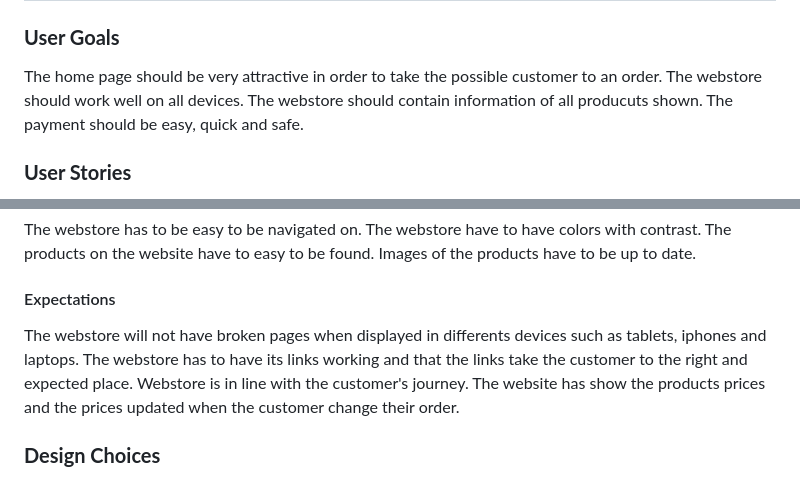
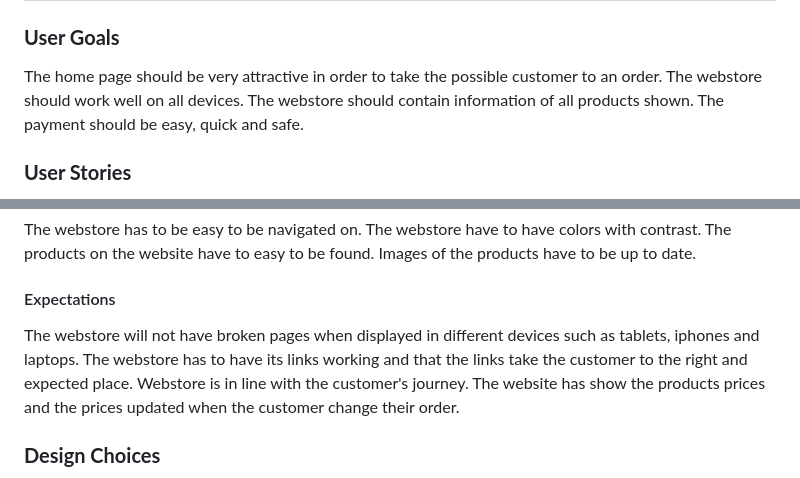
Before and after one commit to Code-Institute-Submissions/JoseMachado-CE-Fly-Watch_janResub, a Markdown page: README.md, 2 parts joined by grey strips. Drawn GitHub-style.

```diff
--- a/README.md
+++ b/README.md
@@ -59,7 +59,7 @@ If you have any feedback or questions, head over to my GitHub contact details an
 
 The home page should be very attractive in order to take the possible customer to an order.
 The webstore should work well on all devices.
-The webstore should contain information of all producuts shown.
+The webstore should contain information of all products shown.
 The payment should be easy, quick and safe.
 
 <a></a>
@@ -103,7 +103,7 @@ Images of the products have to be up to date.
 
 #### Expectations
 
-The webstore will not have broken pages when displayed in differents devices such as tablets, iphones and laptops.
+The webstore will not have broken pages when displayed in different devices such as tablets, iphones and laptops.
 The webstore has to have its links working and that the links take the customer to the right and expected place.
 Webstore is in line with the customer's journey.
 The website has show the products prices and the prices updated when the customer change their order.
```
Also changed, not shown: other parts of README.md (+8 -6 lines), images-readme/cssvalidation.PNG (added).
